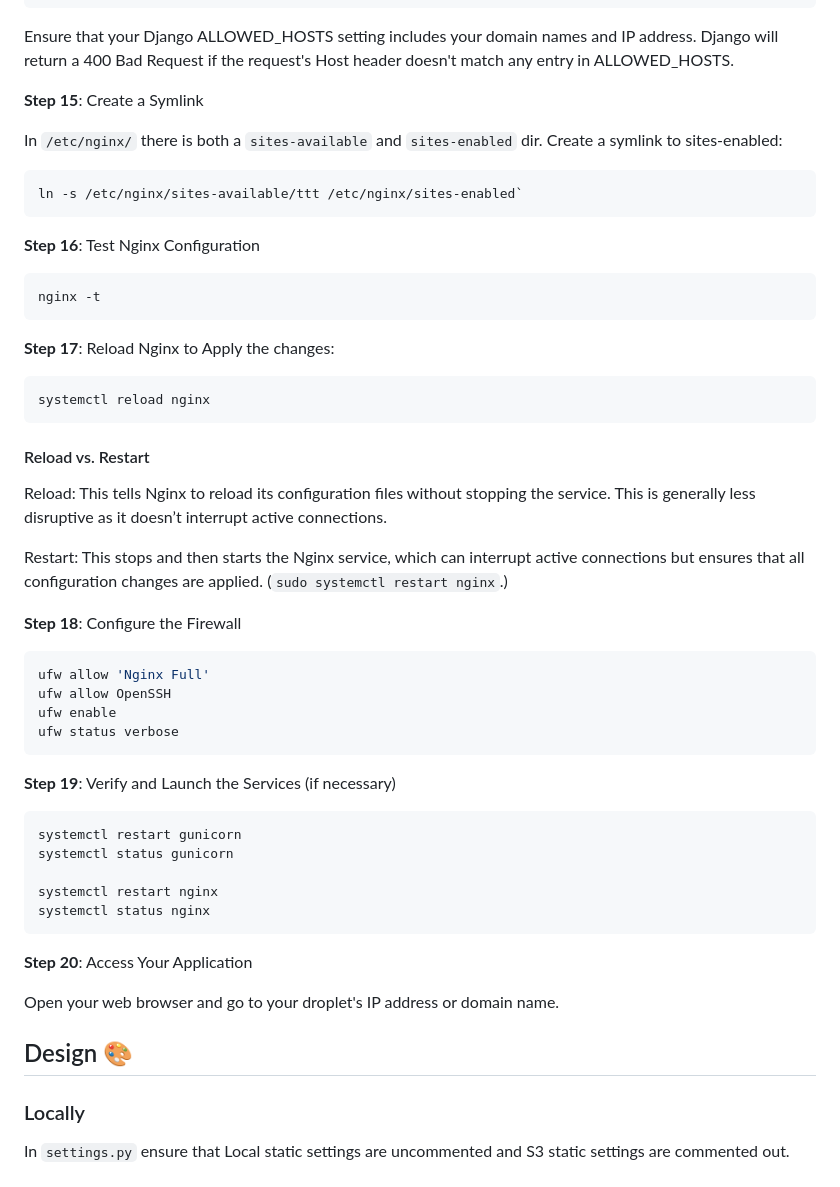
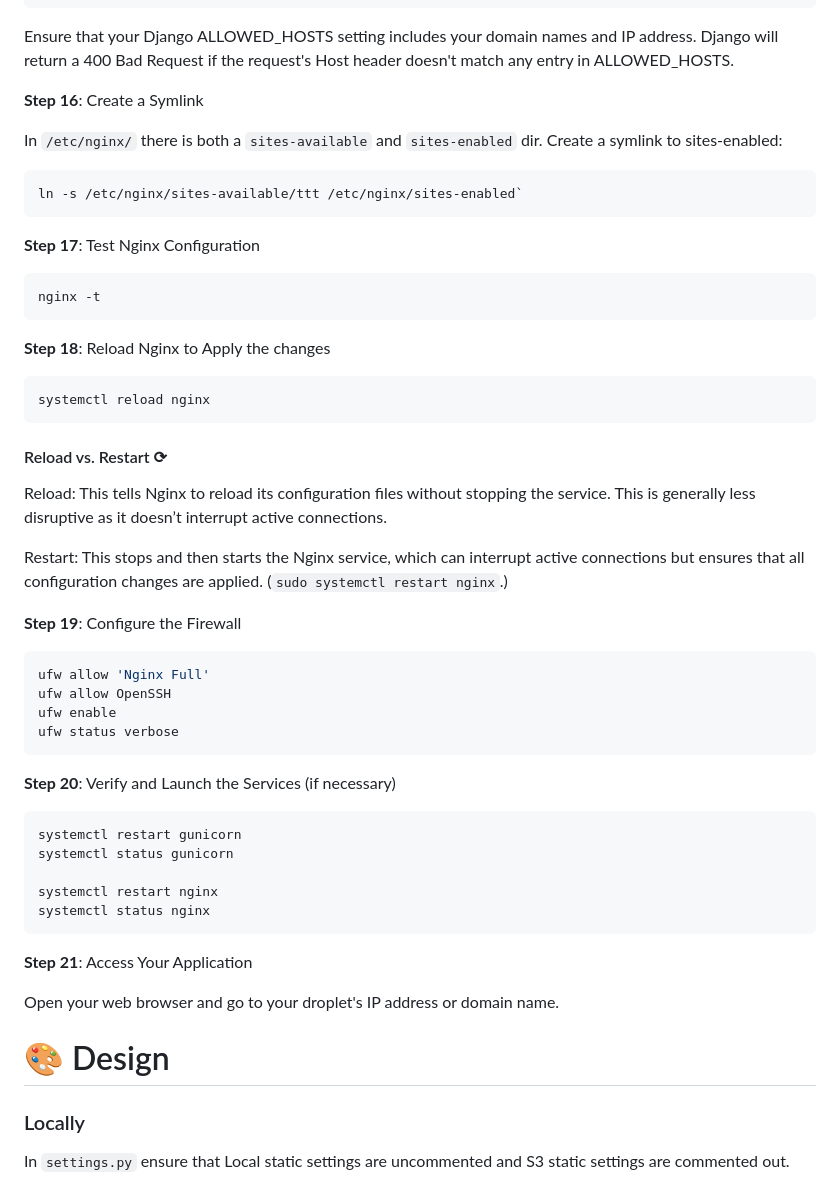
Before and after one commit to followcrom/TT-TRacker, a Markdown page: SURFACE.md, the part around one of its changes. Rendered like a GitHub page.

````diff
--- a/SURFACE.md
+++ b/SURFACE.md
@@ -254,7 +255,7 @@ server {
 
 Ensure that your Django ALLOWED_HOSTS setting includes your domain names and IP address. Django will return a 400 Bad Request if the request's Host header doesn't match any entry in ALLOWED_HOSTS.
 
-**Step 15**: Create a Symlink
+**Step 16**: Create a Symlink
 
 In `/etc/nginx/` there is both a `sites-available` and `sites-enabled` dir. Create a symlink to sites-enabled:
 
@@ -262,25 +263,25 @@ In `/etc/nginx/` there is both a `sites-available` and `sites-enabled` dir. Crea
 ln -s /etc/nginx/sites-available/ttt /etc/nginx/sites-enabled`
 ```
 
-**Step 16**: Test Nginx Configuration
+**Step 17**: Test Nginx Configuration
 
 ```bash
 nginx -t
 ```
 
-**Step 17**: Reload Nginx to Apply the changes:
+**Step 18**: Reload Nginx to Apply the changes
 
 ```bash
 systemctl reload nginx
 ```
 
-#### Reload vs. Restart
+#### Reload vs. Restart ⟳
 
 Reload: This tells Nginx to reload its configuration files without stopping the service. This is generally less disruptive as it doesn’t interrupt active connections.
 
 Restart: This stops and then starts the Nginx service, which can interrupt active connections but ensures that all configuration changes are applied. (`sudo systemctl restart nginx`.)
 
-**Step 18**: Configure the Firewall
+**Step 19**: Configure the Firewall
 
 ```bash
 ufw allow 'Nginx Full'
@@ -289,7 +290,7 @@ ufw enable
 ufw status verbose
 ```
 
-**Step 19**: Verify and Launch the Services (if necessary)
+**Step 20**: Verify and Launch the Services (if necessary)
 
 ```bash
 systemctl restart gunicorn
@@ -299,11 +300,11 @@ systemctl restart nginx
 systemctl status nginx
 ```
 
-**Step 20**: Access Your Application
+**Step 21**: Access Your Application
 
 Open your web browser and go to your droplet's IP address or domain name.
 
-## Design 🎨
+# 🎨 Design
 
 ### Locally
 
````
Also changed, not shown: other parts of SURFACE.md (+22 -21 lines).
